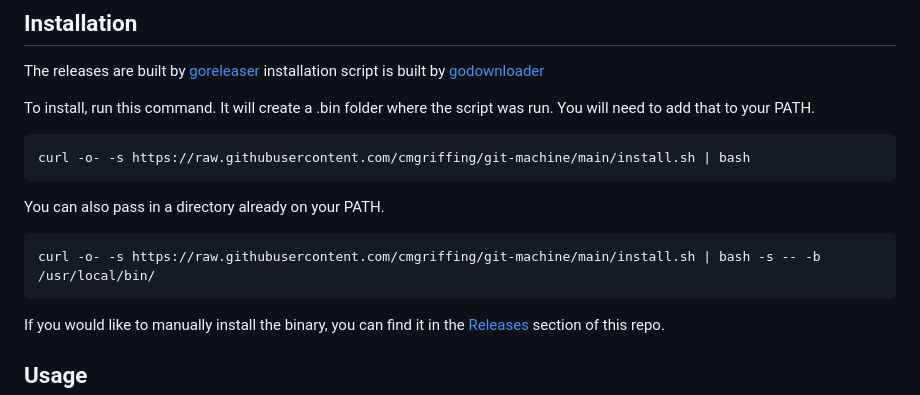
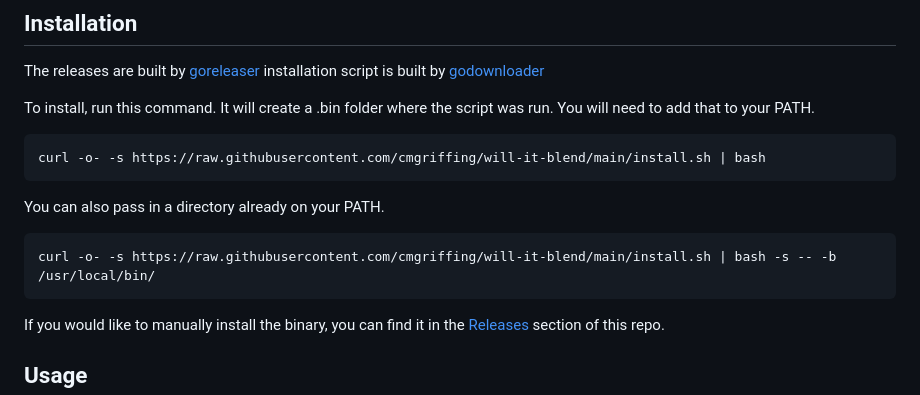
Before and after one commit to cmgriffing/will-it-blend, a Markdown page: README.md, the part around the change. Drawn GitHub-style.

Commit message:
fix: update links for install script

````diff
--- a/README.md
+++ b/README.md
@@ -11,13 +11,13 @@ The releases are built by [goreleaser](https://github.com/goreleaser/goreleaser)
 To install, run this command. It will create a .bin folder where the script was run. You will need to add that to your PATH.
 
 ```
-curl -o- -s https://raw.githubusercontent.com/cmgriffing/git-machine/main/install.sh | bash
+curl -o- -s https://raw.githubusercontent.com/cmgriffing/will-it-blend/main/install.sh | bash
 ```
 
 You can also pass in a directory already on your PATH.
 
 ```
-curl -o- -s https://raw.githubusercontent.com/cmgriffing/git-machine/main/install.sh | bash -s -- -b /usr/local/bin/
+curl -o- -s https://raw.githubusercontent.com/cmgriffing/will-it-blend/main/install.sh | bash -s -- -b /usr/local/bin/
 ```
 
 If you would like to manually install the binary, you can find it in the [Releases](https://github.com/cmgriffing/will-it-blend/releases) section of this repo.
````
